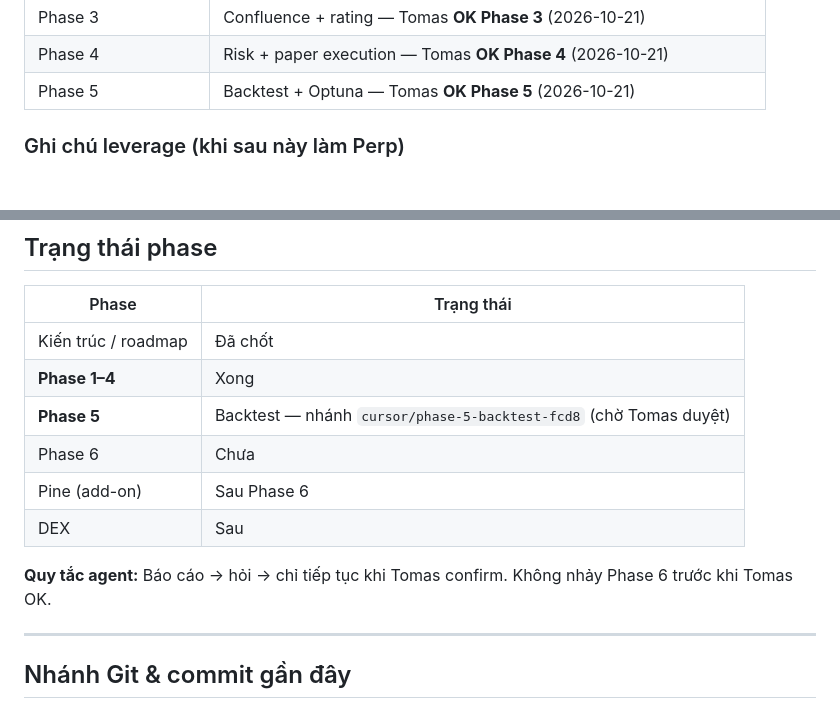
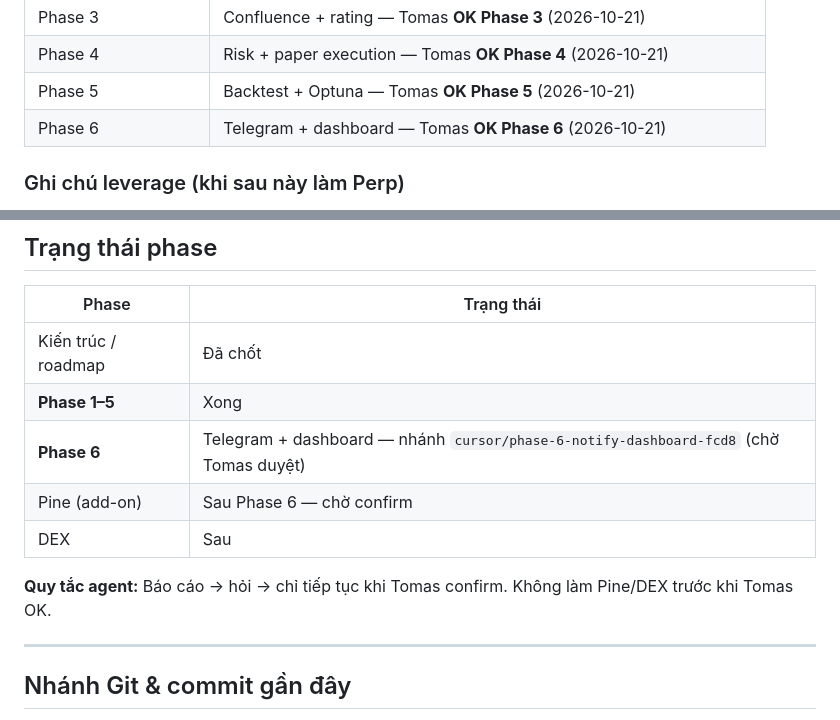
Before and after one commit to thanhquangle1208/trading-system, a Markdown page: docs/HANDOFF.md, 2 parts joined by grey strips. Rendered like a GitHub page; blank space fills up the shorter version.

```diff
--- a/docs/HANDOFF.md
+++ b/docs/HANDOFF.md
@@ -49,6 +49,7 @@ Giải thích và tài liệu bằng **tiếng Việt**, chậm rãi, dễ hiể
 | Phase 3 | Confluence + rating — Tomas **OK Phase 3** (2026-10-21) |
 | Phase 4 | Risk + paper execution — Tomas **OK Phase 4** (2026-10-21) |
 | Phase 5 | Backtest + Optuna — Tomas **OK Phase 5** (2026-10-21) |
+| Phase 6 | Telegram + dashboard — Tomas **OK Phase 6** (2026-10-21) |
 
 ### Ghi chú leverage (khi sau này làm Perp)
 
@@ -67,13 +68,12 @@ Không còn câu hỏi chặn Phase 1. Khi sang Perp / Phase 6 sẽ hỏi lại
 | Phase | Trạng thái |
 |-------|------------|
 | Kiến trúc / roadmap | Đã chốt |
-| **Phase 1–4** | Xong |
-| **Phase 5** | Backtest — nhánh `cursor/phase-5-backtest-fcd8` (chờ Tomas duyệt) |
-| Phase 6 | Chưa |
-| Pine (add-on) | Sau Phase 6 |
+| **Phase 1–5** | Xong |
+| **Phase 6** | Telegram + dashboard — nhánh `cursor/phase-6-notify-dashboard-fcd8` (chờ Tomas duyệt) |
+| Pine (add-on) | Sau Phase 6 — chờ confirm |
 | DEX | Sau |
 
-**Quy tắc agent:** Báo cáo → hỏi → chỉ tiếp tục khi Tomas confirm. Không nhảy Phase 6 trước khi Tomas OK.
+**Quy tắc agent:** Báo cáo → hỏi → chỉ tiếp tục khi Tomas confirm. Không làm Pine/DEX trước khi Tomas OK.
 
 ---
 
```
Also changed, not shown: README.md (+11 -0 lines).
